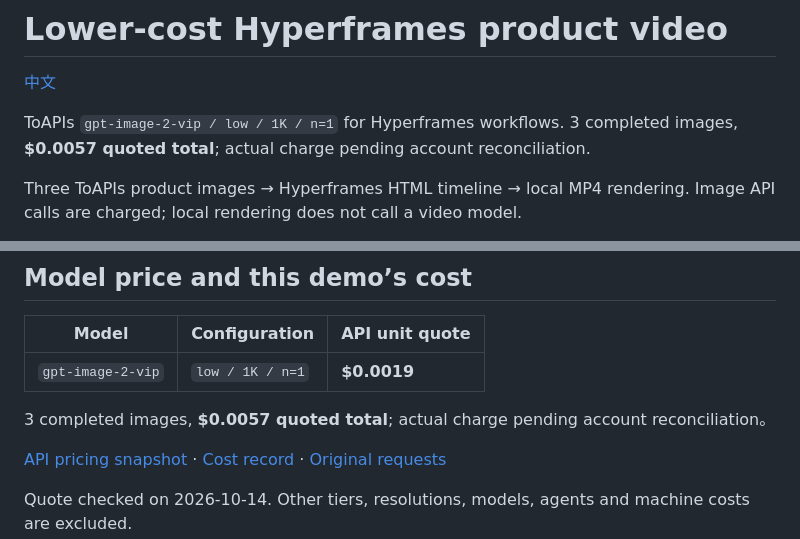
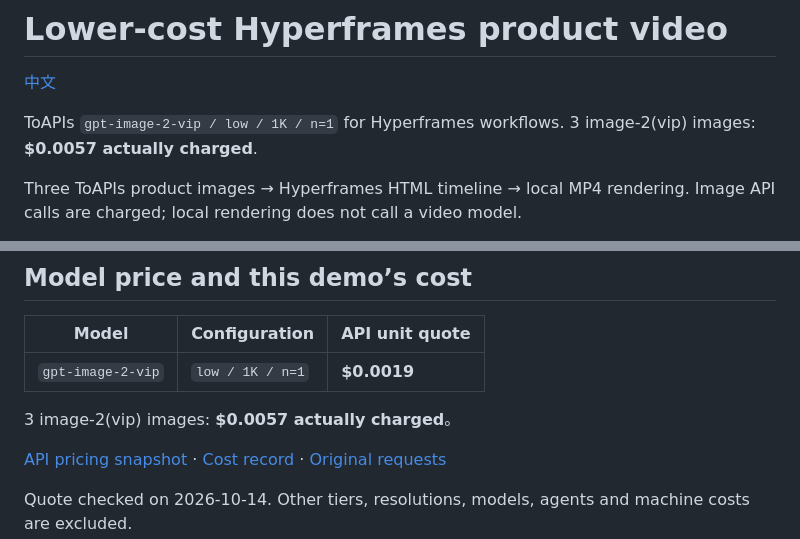
Before and after one commit to ToAPIs-2025/lower-cost-hyperframes-toapis, a Markdown page: README.md, 2 parts joined by grey strips. GitHub-like rendering.

```diff
--- a/README.md
+++ b/README.md
@@ -2,7 +2,7 @@
 
 [中文](README_zh-CN.md)
 
-ToAPIs `gpt-image-2-vip / low / 1K / n=1` for Hyperframes workflows. 3 completed images, **$0.0057 quoted total**; actual charge pending account reconciliation.
+ToAPIs `gpt-image-2-vip / low / 1K / n=1` for Hyperframes workflows. 3 image-2(vip) images: **$0.0057 actually charged**.
 
 Three ToAPIs product images → Hyperframes HTML timeline → local MP4 rendering. Image API calls are charged; local rendering does not call a video model.
 
@@ -32,7 +32,7 @@ Three ToAPIs product images → Hyperframes HTML timeline → local MP4 renderin
 |---|---|---|
 | `gpt-image-2-vip` | `low / 1K / n=1` | **$0.0019** |
 
-3 completed images, **$0.0057 quoted total**; actual charge pending account reconciliation。
+3 image-2(vip) images: **$0.0057 actually charged**。
 
 [API pricing snapshot](evidence/pricing.json) · [Cost record](evidence/costs.json) · [Original requests](evidence/runs.json)
 
```
Also changed, not shown: README_zh-CN.md (+2 -2 lines), assets/overview-cn.png, assets/overview-en.png, 2 other files.
